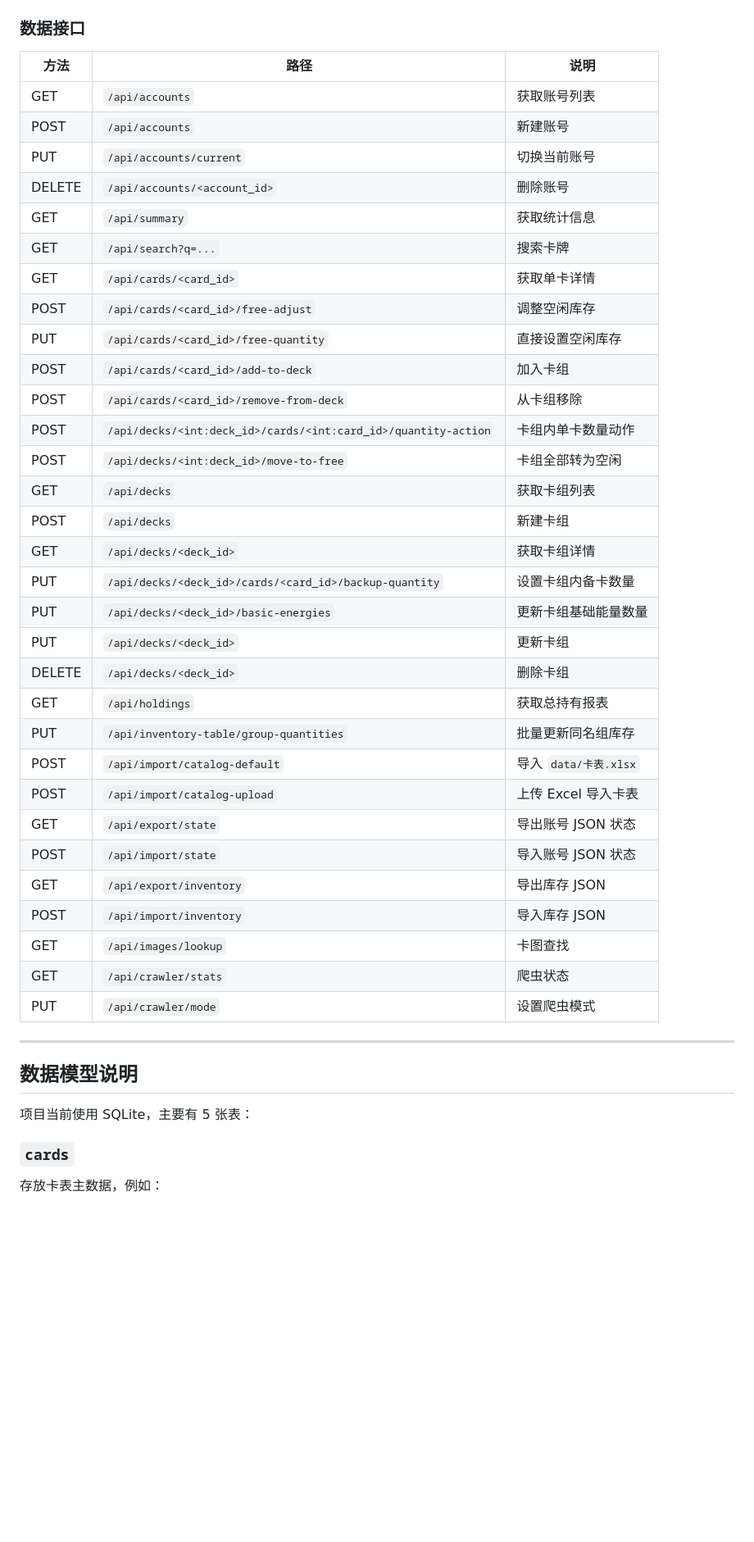
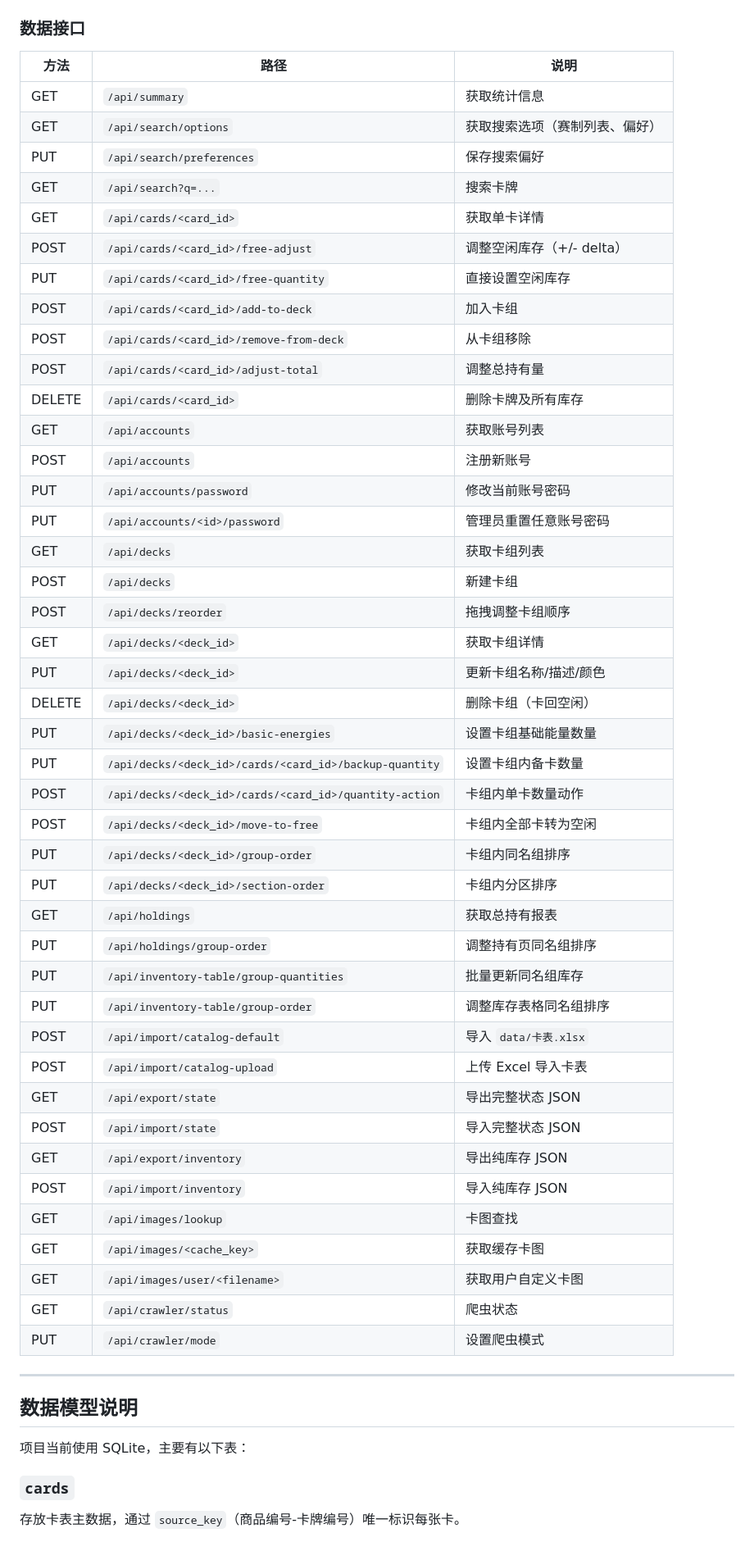
Before and after one commit to RhymesX/ptcg-gallery, a Markdown page: README.md, the part around one of its changes. Shown at 82% size. Drawn GitHub-style; blank space fills up the shorter version.

```diff
--- a/README.md
+++ b/README.md
@@ -302,45 +301,56 @@ ptcgGalleryWeb/
 
 | 方法 | 路径 | 说明 |
 | --- | --- | --- |
-| GET | `/api/accounts` | 获取账号列表 |
-| POST | `/api/accounts` | 新建账号 |
-| PUT | `/api/accounts/current` | 切换当前账号 |
-| DELETE | `/api/accounts/<account_id>` | 删除账号 |
 | GET | `/api/summary` | 获取统计信息 |
+| GET | `/api/search/options` | 获取搜索选项（赛制列表、偏好） |
+| PUT | `/api/search/preferences` | 保存搜索偏好 |
 | GET | `/api/search?q=...` | 搜索卡牌 |
 | GET | `/api/cards/<card_id>` | 获取单卡详情 |
-| POST | `/api/cards/<card_id>/free-adjust` | 调整空闲库存 |
+| POST | `/api/cards/<card_id>/free-adjust` | 调整空闲库存（+/- delta） |
 | PUT | `/api/cards/<card_id>/free-quantity` | 直接设置空闲库存 |
 | POST | `/api/cards/<card_id>/add-to-deck` | 加入卡组 |
 | POST | `/api/cards/<card_id>/remove-from-deck` | 从卡组移除 |
-| POST | `/api/decks/<int:deck_id>/cards/<int:card_id>/quantity-action` | 卡组内单卡数量动作 |
-| POST | `/api/decks/<int:deck_id>/move-to-free` | 卡组全部转为空闲 |
+| POST | `/api/cards/<card_id>/adjust-total` | 调整总持有量 |
+| DELETE | `/api/cards/<card_id>` | 删除卡牌及所有库存 |
+| GET | `/api/accounts` | 获取账号列表 |
+| POST | `/api/accounts` | 注册新账号 |
+| PUT | `/api/accounts/password` | 修改当前账号密码 |
+| PUT | `/api/accounts/<id>/password` | 管理员重置任意账号密码 |
 | GET | `/api/decks` | 获取卡组列表 |
 | POST | `/api/decks` | 新建卡组 |
+| POST | `/api/decks/reorder` | 拖拽调整卡组顺序 |
 | GET | `/api/decks/<deck_id>` | 获取卡组详情 |
+| PUT | `/api/decks/<deck_id>` | 更新卡组名称/描述/颜色 |
+| DELETE | `/api/decks/<deck_id>` | 删除卡组（卡回空闲） |
+| PUT | `/api/decks/<deck_id>/basic-energies` | 设置卡组基础能量数量 |
 | PUT | `/api/decks/<deck_id>/cards/<card_id>/backup-quantity` | 设置卡组内备卡数量 |
-| PUT | `/api/decks/<deck_id>/basic-energies` | 更新卡组基础能量数量 |
-| PUT | `/api/decks/<deck_id>` | 更新卡组 |
-| DELETE | `/api/decks/<deck_id>` | 删除卡组 |
+| POST | `/api/decks/<deck_id>/cards/<card_id>/quantity-action` | 卡组内单卡数量动作 |
+| POST | `/api/decks/<deck_id>/move-to-free` | 卡组内全部卡转为空闲 |
+| PUT | `/api/decks/<deck_id>/group-order` | 卡组内同名组排序 |
+| PUT | `/api/decks/<deck_id>/section-order` | 卡组内分区排序 |
 | GET | `/api/holdings` | 获取总持有报表 |
+| PUT | `/api/holdings/group-order` | 调整持有页同名组排序 |
 | PUT | `/api/inventory-table/group-quantities` | 批量更新同名组库存 |
+| PUT | `/api/inventory-table/group-order` | 调整库存表格同名组排序 |
 | POST | `/api/import/catalog-default` | 导入 `data/卡表.xlsx` |
 | POST | `/api/import/catalog-upload` | 上传 Excel 导入卡表 |
-| GET | `/api/export/state` | 导出账号 JSON 状态 |
-| POST | `/api/import/state` | 导入账号 JSON 状态 |
-| GET | `/api/export/inventory` | 导出库存 JSON |
-| POST | `/api/import/inventory` | 导入库存 JSON |
+| GET | `/api/export/state` | 导出完整状态 JSON |
+| POST | `/api/import/state` | 导入完整状态 JSON |
+| GET | `/api/export/inventory` | 导出纯库存 JSON |
+| POST | `/api/import/inventory` | 导入纯库存 JSON |
 | GET | `/api/images/lookup` | 卡图查找 |
-| GET | `/api/crawler/stats` | 爬虫状态 |
+| GET | `/api/images/<cache_key>` | 获取缓存卡图 |
+| GET | `/api/images/user/<filename>` | 获取用户自定义卡图 |
+| GET | `/api/crawler/status` | 爬虫状态 |
 | PUT | `/api/crawler/mode` | 设置爬虫模式 |
 
 ---
 
 ## 数据模型说明
 
-项目当前使用 SQLite，主要有 5 张表：
+项目当前使用 SQLite，主要有以下表：
 
 ### `cards`
 
-存放卡表主数据，例如：
+存放卡表主数据，通过 `source_key`（商品编号-卡牌编号）唯一标识每张卡。
 
```
Also changed, not shown: other parts of README.md (+33 -27 lines).
